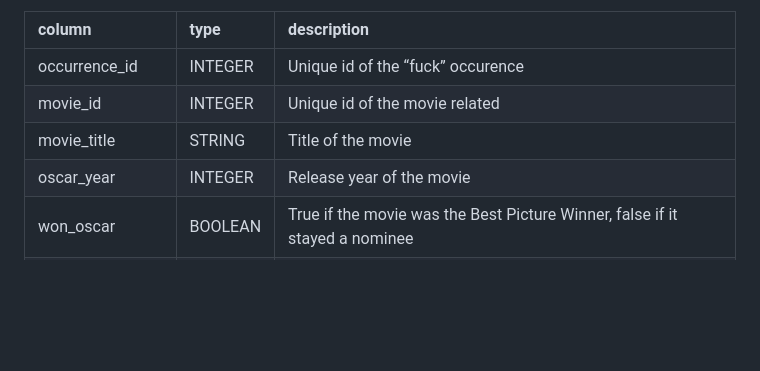
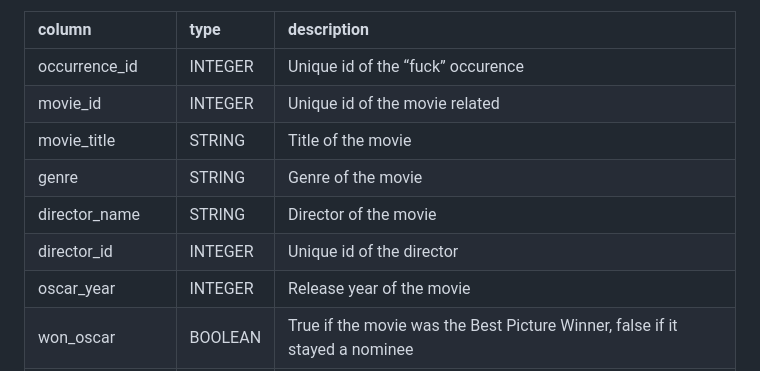
Before and after one commit to marikeamy/fucktheoscars, a Markdown page: README.md, the part around the change. Drawn GitHub-style; blank space fills up the shorter version.

```diff
--- a/README.md
+++ b/README.md
@@ -45,6 +45,9 @@ The main data is stored in a table with the columns listed below:
 | occurrence_id | INTEGER | Unique id of the “fuck” occurence |
 | movie_id | INTEGER | Unique id of the movie related |
 | movie_title | STRING | Title of the movie |
+| genre | STRING | Genre of the movie |
+| director_name | STRING | Director of the movie |
+| director_id | INTEGER | Unique id of the director |
 | oscar_year | INTEGER | Release year of the movie |
 | won_oscar | BOOLEAN | True if the movie was the Best Picture Winner, false if it stayed a nominee |
 | exact_word | STRING | Exact word used (example : fucker, fucking, motherfucker…) |
```
